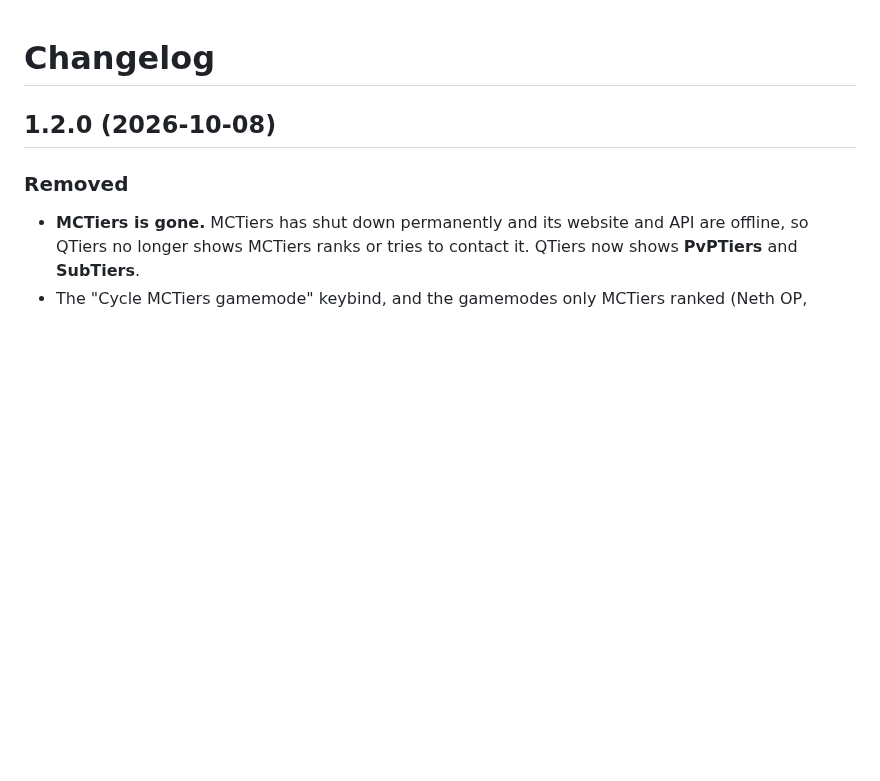
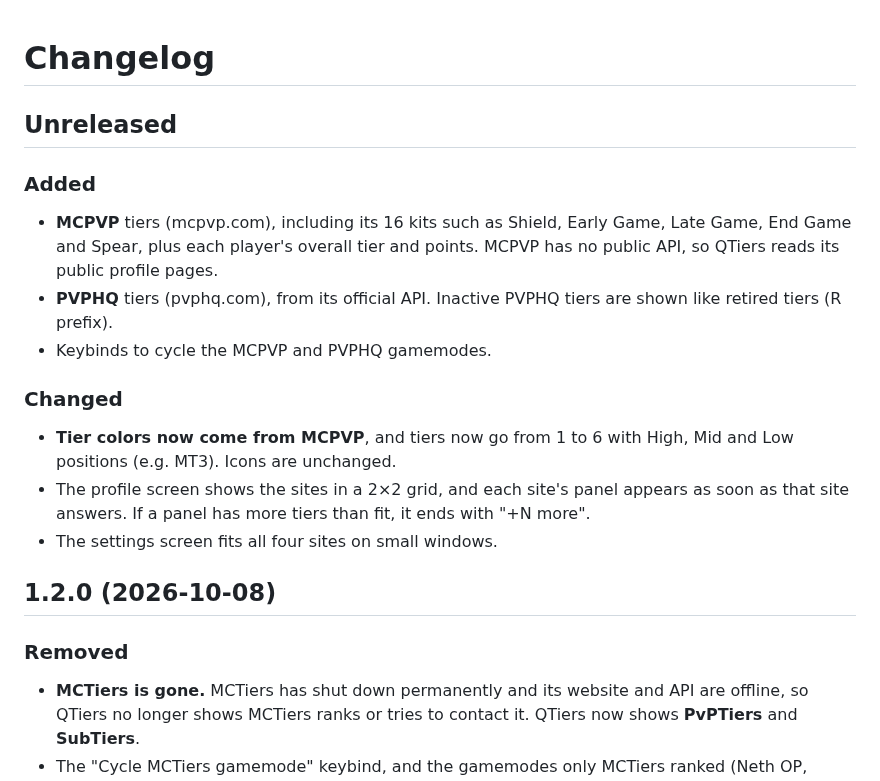
Before and after one commit to Adrian1337afk/qtiers, a Markdown page: CHANGELOG.md, the part around the change. Rendered like a GitHub page; blank space fills up the shorter version.

```diff
--- a/CHANGELOG.md
+++ b/CHANGELOG.md
@@ -1,4 +1,16 @@
 # Changelog
+
+## Unreleased
+
+### Added
+- **MCPVP** tiers (mcpvp.com), including its 16 kits such as Shield, Early Game, Late Game, End Game and Spear, plus each player's overall tier and points. MCPVP has no public API, so QTiers reads its public profile pages.
+- **PVPHQ** tiers (pvphq.com), from its official API. Inactive PVPHQ tiers are shown like retired tiers (R prefix).
+- Keybinds to cycle the MCPVP and PVPHQ gamemodes.
+
+### Changed
+- **Tier colors now come from MCPVP**, and tiers now go from 1 to 6 with High, Mid and Low positions (e.g. MT3). Icons are unchanged.
+- The profile screen shows the sites in a 2×2 grid, and each site's panel appears as soon as that site answers. If a panel has more tiers than fit, it ends with "+N more".
+- The settings screen fits all four sites on small windows.
 
 ## 1.2.0 (2026-10-08)
 
```
Also changed, not shown: README.md (+9 -8 lines), profile-screen.png, 11 other files.
